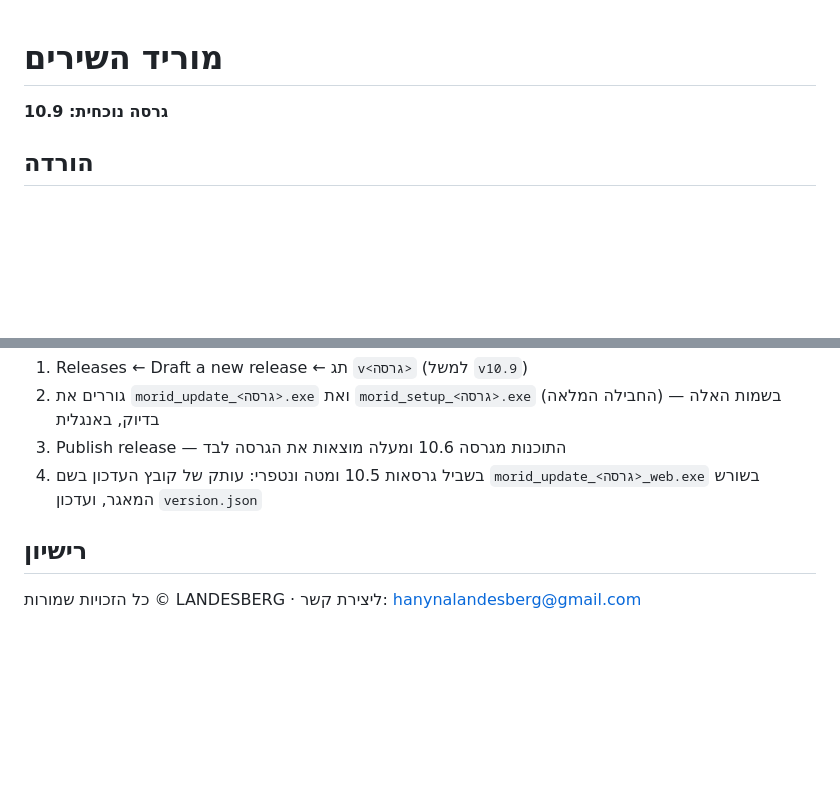
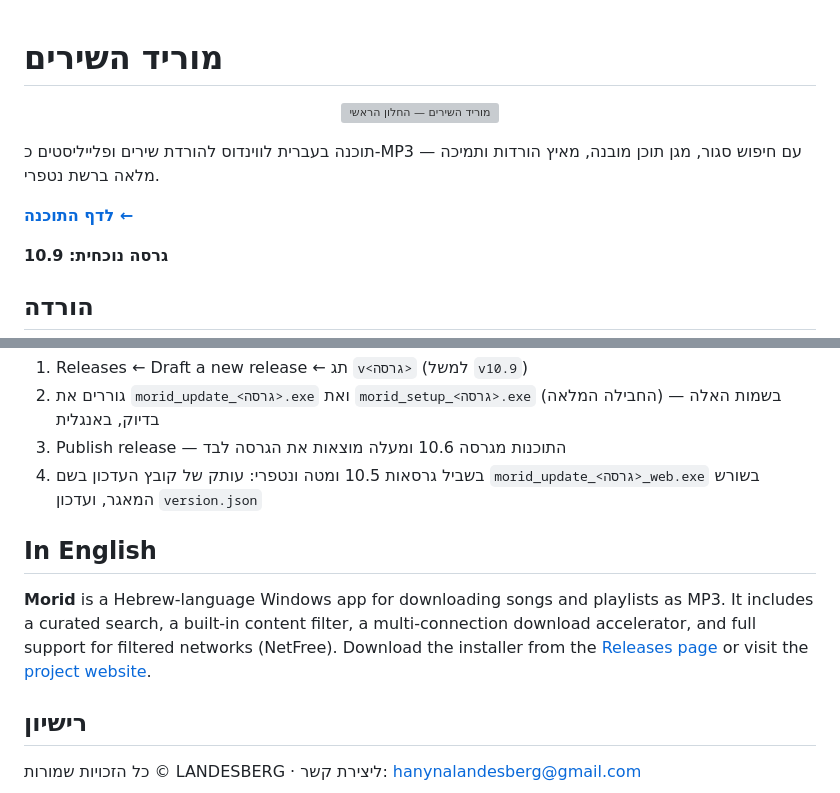
Before and after one commit to hanyna/morid, a Markdown page: README.md, 2 parts joined by grey strips. GitHub-like rendering; blank space fills up the shorter version; grey boxes are pictures that could not be loaded.

Commit message:
README: צילום מסך, תיאור קצר, קישור לדף הנחיתה ותקציר באנגלית

```diff
--- a/README.md
+++ b/README.md
@@ -1,4 +1,12 @@
 # מוריד השירים
+
+<p align="center">
+  <img src="shots/main.webp" alt="מוריד השירים — החלון הראשי" width="760">
+</p>
+
+תוכנה בעברית לווינדוס להורדת שירים ופלייליסטים כ-MP3 — עם חיפוש סגור, מגן תוכן מובנה, מאיץ הורדות ותמיכה מלאה ברשת נטפרי.
+
+**[לדף התוכנה ←](https://hanyna.github.io/morid/)**
 
 **גרסה נוכחית: 10.9**
 
@@ -45,6 +61,9 @@
 3. Publish release — התוכנות מגרסה 10.6 ומעלה מוצאות את הגרסה לבד
 4. בשביל גרסאות 10.5 ומטה ונטפרי: עותק של קובץ העדכון בשם `morid_update_<גרסה>_web.exe` בשורש המאגר, ועדכון `version.json`
 
+## In English
+**Morid** is a Hebrew-language Windows app for downloading songs and playlists as MP3. It includes a curated search, a built-in content filter, a multi-connection download accelerator, and full support for filtered networks (NetFree). Download the installer from the [Releases page](https://github.com/hanyna/morid/releases) or visit the [project website](https://hanyna.github.io/morid/).
+
 ## רישיון
 כל הזכויות שמורות © LANDESBERG · ליצירת קשר: hanynalandesberg@gmail.com
 
```
Also changed, not shown: other parts of README.md (+8 -0 lines).
